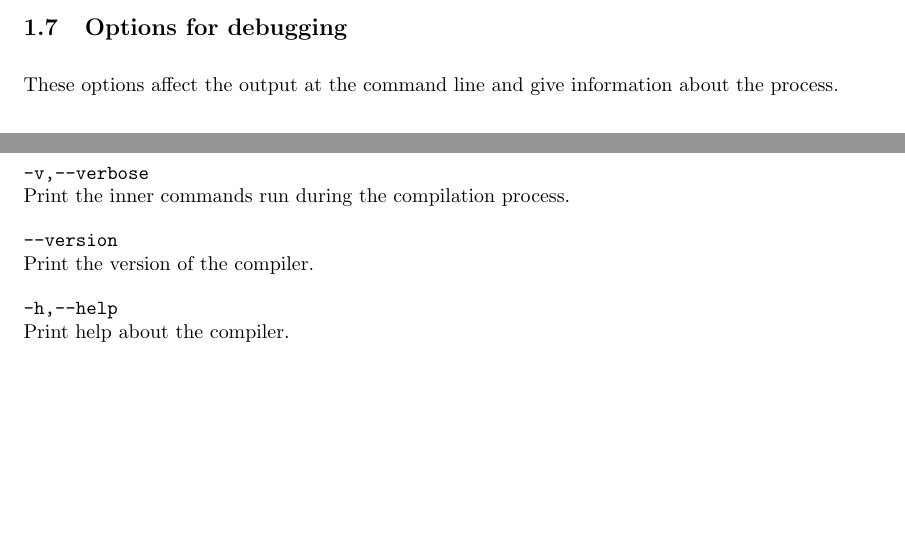
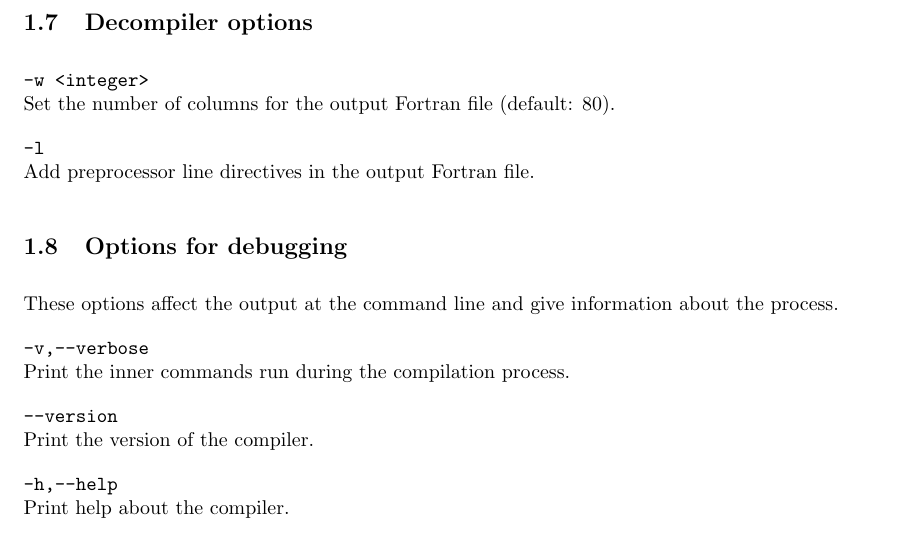
Before and after one commit to claw-project/claw-compiler, a LaTeX document (documentation/claw_fortran_compiler.tex): two parts of pages 5 and 6 of 6 before the commit and part of page 6 of 7 after it, the two joined at a grey line, cut at the place of the change, the shorter picture padded with empty space. Compiled offline with pdfLaTeX.

Commit message:
Add decompiler options information

```diff
--- a/documentation/claw_fortran_compiler.tex
+++ b/documentation/claw_fortran_compiler.tex
@@ -198,6 +198,13 @@ Allow to specify a different configuration for the translator.
 \textbf{\texttt{--show-config}}\\
 Print the the current configuration information. If used with \texttt{--config}, list the information from the specific configuration.
 
+\subsection{Decompiler options}
+\textbf{\texttt{-w <integer>}}\\
+Set the number of columns for the output Fortran file (default: 80).
+
+\textbf{\texttt{-l}}\\
+Add preprocessor line directives in the output Fortran file.
+
 \subsection{Options for debugging}
 These options affect the output at the command line and give information about the process.
 
```
